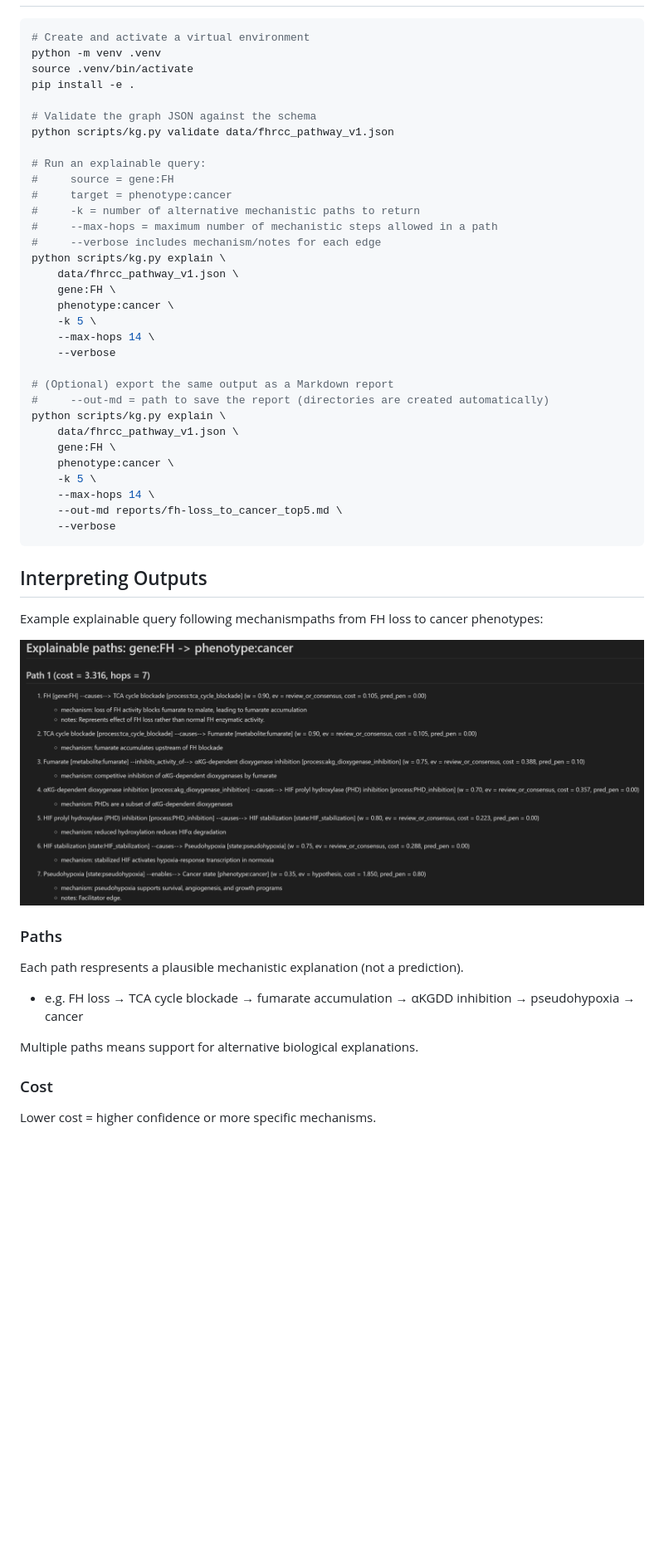
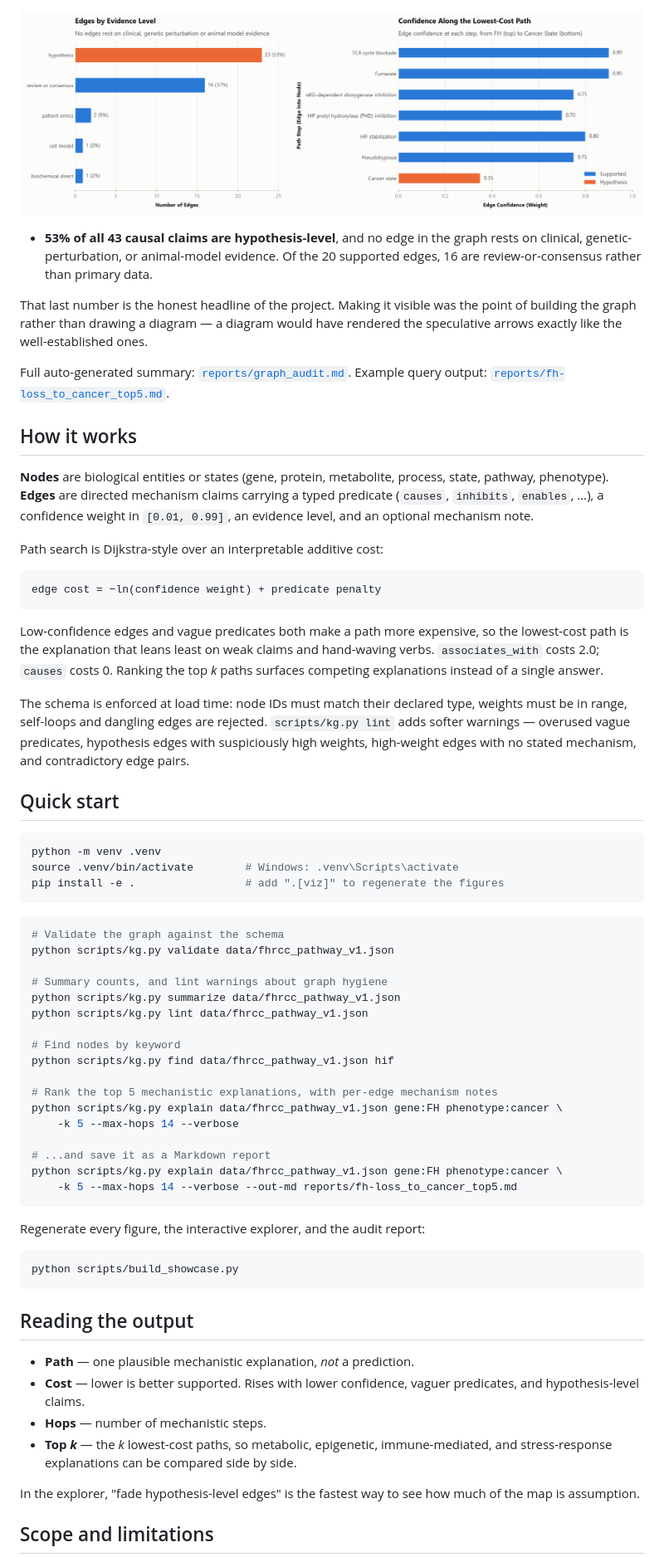
Before and after one commit to WuSelina/FHRCC-Mechanism-KnowledgeGraph, a Markdown page: README.md, the part around one of its changes. Shown at 83% size. GitHub-like rendering; blank space fills up the shorter version.

Commit message:
Rewrite README with figures, findings, and quick start

````diff
--- a/README.md
+++ b/README.md
@@ -28,50 +32,67 @@ This is a study tool and exploratory side project. Unlike some KG guides, this p
+![Evidence levels across the graph and along the best path](docs/figures/evidence_audit.png)
+
+- **53% of all 43 causal claims are hypothesis-level**, and no edge in the graph rests on clinical, genetic-perturbation, or animal-model evidence. Of the 20 supported edges, 16 are review-or-consensus rather than primary data.
+
+That last number is the honest headline of the project. Making it visible was the point of building the graph rather than drawing a diagram — a diagram would have rendered the speculative arrows exactly like the well-established ones.
+
+Full auto-generated summary: [`reports/graph_audit.md`](reports/graph_audit.md). Example query output: [`reports/fh-loss_to_cancer_top5.md`](reports/fh-loss_to_cancer_top5.md).
+
+## How it works
+
+**Nodes** are biological entities or states (gene, protein, metabolite, process, state, pathway, phenotype). **Edges** are directed mechanism claims carrying a typed predicate (`causes`, `inhibits`, `enables`, …), a confidence weight in `[0.01, 0.99]`, an evidence level, and an optional mechanism note.
+
+Path search is Dijkstra-style over an interpretable additive cost:
+
+```
+edge cost = −ln(confidence weight) + predicate penalty
+```
+
+Low-confidence edges and vague predicates both make a path more expensive, so the lowest-cost path is the explanation that leans least on weak claims and hand-waving verbs. `associates_with` costs 2.0; `causes` costs 0. Ranking the top *k* paths surfaces competing explanations instead of a single answer.
+
+The schema is enforced at load time: node IDs must match their declared type, weights must be in range, self-loops and dangling edges are rejected. `scripts/kg.py lint` adds softer warnings — overused vague predicates, hypothesis edges with suspiciously high weights, high-weight edges with no stated mechanism, and contradictory edge pairs.
+
+## Quick start
+
 ```bash
-# Create and activate a virtual environment
 python -m venv .venv
-source .venv/bin/activate
-pip install -e .
+source .venv/bin/activate        # Windows: .venv\Scripts\activate
+pip install -e .                 # add ".[viz]" to regenerate the figures
+```
 
-# Validate the graph JSON against the schema
+```bash
+# Validate the graph against the schema
 python scripts/kg.py validate data/fhrcc_pathway_v1.json
 
-# Run an explainable query:
-#     source = gene:FH
-#     target = phenotype:cancer
-#     -k = number of alternative mechanistic paths to return
-#     --max-hops = maximum number of mechanistic steps allowed in a path
-#     --verbose includes mechanism/notes for each edge
-python scripts/kg.py explain \
-    data/fhrcc_pathway_v1.json \
-    gene:FH \
-    phenotype:cancer \
-    -k 5 \
-    --max-hops 14 \
-    --verbose
+# Summary counts, and lint warnings about graph hygiene
+python scripts/kg.py summarize data/fhrcc_pathway_v1.json
+python scripts/kg.py lint data/fhrcc_pathway_v1.json
 
-# (Optional) export the same output as a Markdown report
-#     --out-md = path to save the report (directories are created automatically)
-python scripts/kg.py explain \
-    data/fhrcc_pathway_v1.json \
-    gene:FH \
-    phenotype:cancer \
-    -k 5 \
-    --max-hops 14 \
-    --out-md reports/fh-loss_to_cancer_top5.md \
-    --verbose
+# Find nodes by keyword
+python scripts/kg.py find data/fhrcc_pathway_v1.json hif
+
+# Rank the top 5 mechanistic explanations, with per-edge mechanism notes
+python scripts/kg.py explain data/fhrcc_pathway_v1.json gene:FH phenotype:cancer \
+    -k 5 --max-hops 14 --verbose
+
+# ...and save it as a Markdown report
+python scripts/kg.py explain data/fhrcc_pathway_v1.json gene:FH phenotype:cancer \
+    -k 5 --max-hops 14 --verbose --out-md reports/fh-loss_to_cancer_top5.md
 ```
 
+Regenerate every figure, the interactive explorer, and the audit report:
 
-## Interpreting Outputs
-Example explainable query following mechanismpaths from FH loss to cancer phenotypes:
+```bash
+python scripts/build_showcase.py
+```
 
-![Example output markdown](docs/screenshots/screenshot_output_markdown_demo.png)
+## Reading the output
 
-### Paths
-Each path respresents a plausible mechanistic explanation (not a prediction).
-- e.g. FH loss → TCA cycle blockade → fumarate accumulation → αKGDD inhibition → pseudohypoxia → cancer
+- **Path** — one plausible mechanistic explanation, *not* a prediction.
+- **Cost** — lower is better supported. Rises with lower confidence, vaguer predicates, and hypothesis-level claims.
+- **Hops** — number of mechanistic steps.
+- **Top *k*** — the *k* lowest-cost paths, so metabolic, epigenetic, immune-mediated, and stress-response explanations can be compared side by side.
 
-Multiple paths means support for alternative biological explanations.
+In the explorer, "fade hypothesis-level edges" is the fastest way to see how much of the map is assumption.
 
-### Cost
-Lower cost = higher confidence or more specific mechanisms.
+## Scope and limitations
 
````
Also changed, not shown: other parts of README.md (+56 -51 lines).
